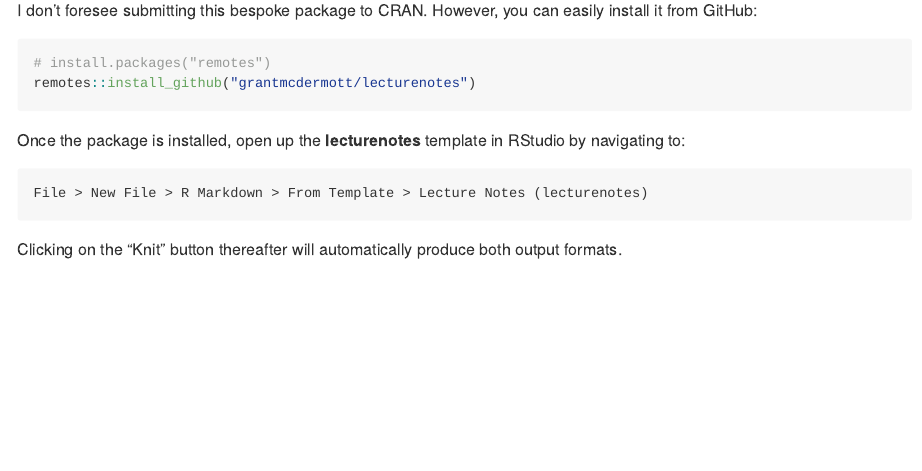
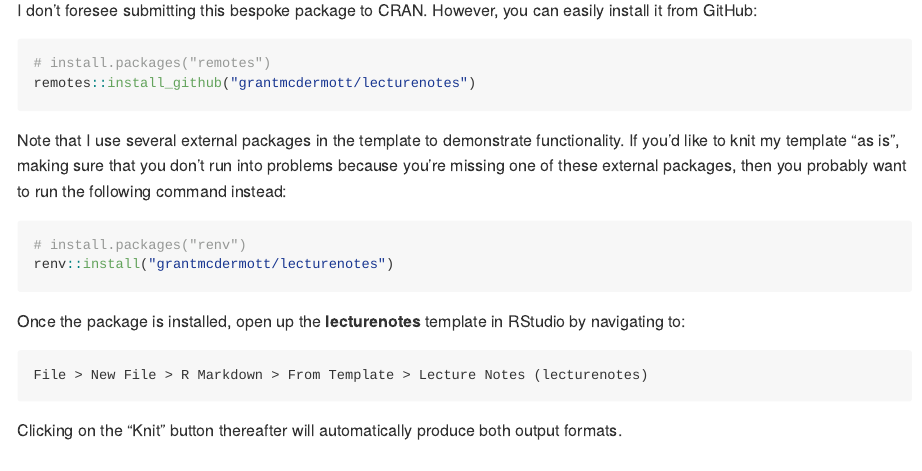
Before and after one commit to grantmcdermott/lecturenotes, an R Markdown document (README.Rmd): the page in a window 1100 px wide, from 700 px down. The pictures show the output file README.md that the author committed with the source, drawn offline in the style of GitHub.

Commit message:
Update screengrabs
- Also suggest renv install option

````diff
--- a/README.Rmd
+++ b/README.Rmd
@@ -54,6 +54,16 @@ install it from GitHub:
 remotes::install_github("grantmcdermott/lecturenotes")
 ```
 
+Note that I use several external packages in the template to demonstrate
+functionality. If you'd like to knit my template "as is", making sure that you
+don't run into problems because you're missing one of these external packages,
+then you probably want to run the following command instead:
+
+``` r
+# install.packages("renv")
+renv::install("grantmcdermott/lecturenotes")
+```
+
 Once the package is installed, open up the **lecturenotes** template in RStudio
 by navigating to:
 
````
Also changed, not shown: README.md, 2 other files.
